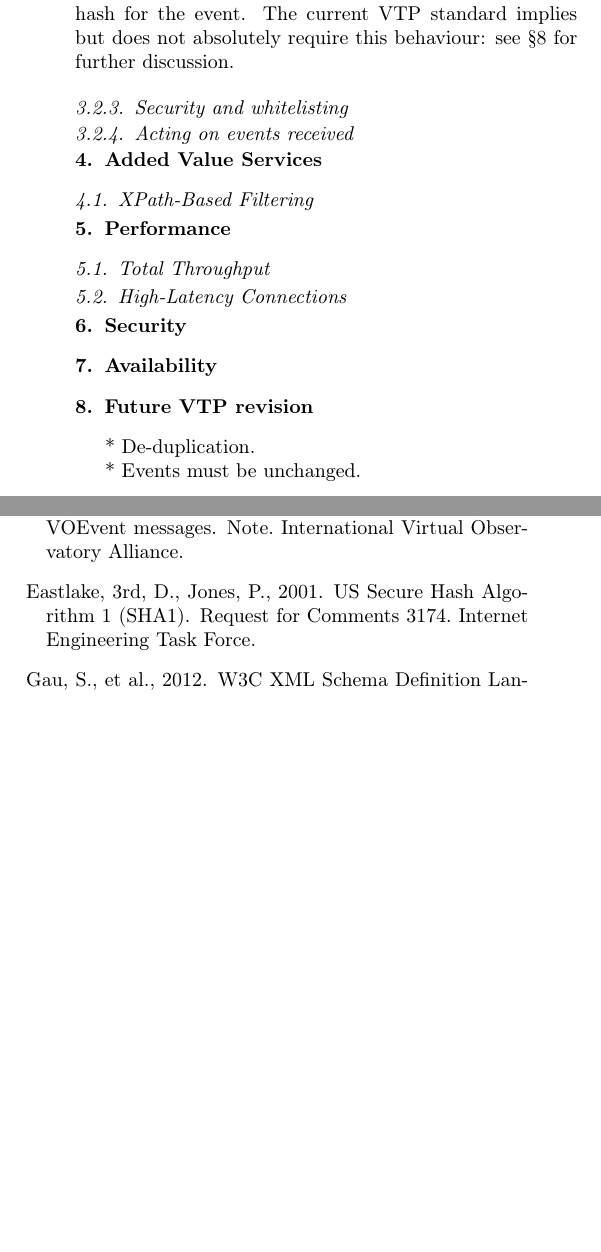
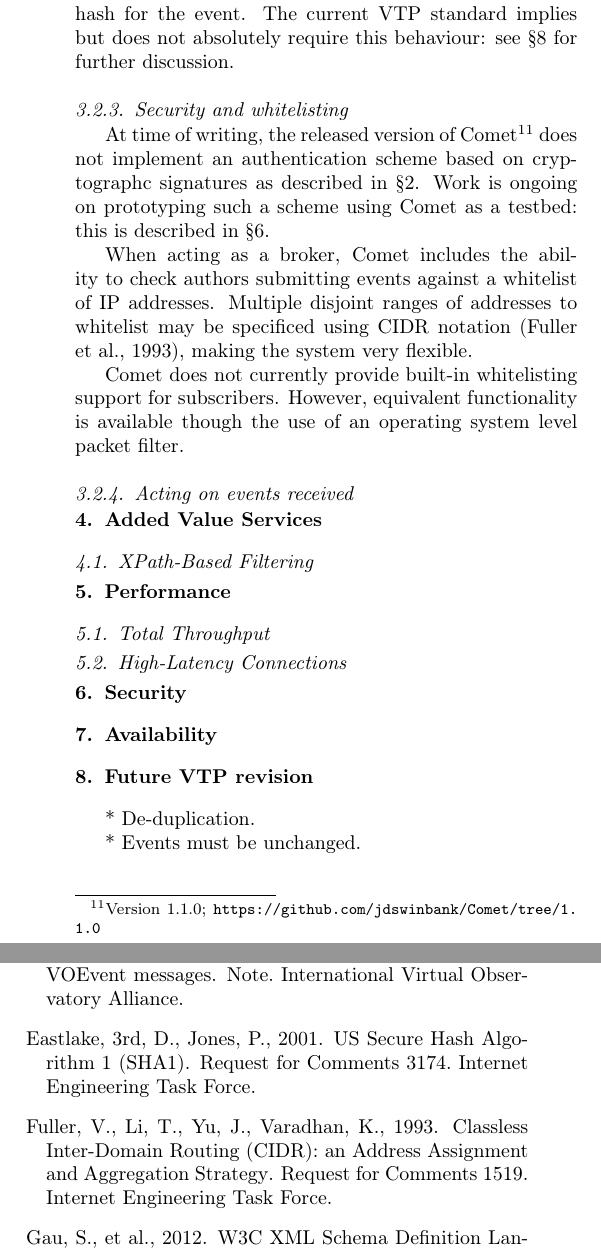
Before and after one commit to jdswinbank/Comet, a LaTeX paper (comet.tex, which reads comet.bib): two parts of the columns of page 6 of 6 before the commit and two parts of the columns of page 6 of 7 after it, joined at a grey line, cut so that both start at the same text, the shorter picture padded with empty space. Compiled offline with pdfLaTeX.

Commit message:
Whitelisting

```diff
--- a/comet.bib
+++ b/comet.bib
@@ -75,0 +81 @@
+            Aggregation Strategy}",
--- a/comet.tex
+++ b/comet.tex
@@ -532,6 +532,20 @@ see \S\ref{sec:futurevtp} for further discussion.
 \subsubsection{Security and whitelisting}
 \label{sec:design:security}
 
+At time of writing, the released version of Comet\footnote{Version 1.1.0;
+\url{https://github.com/jdswinbank/Comet/tree/1.1.0}} does not implement an
+authentication scheme based on cryptographc signatures as described in
+\S\ref{sec:vtp}. Work is ongoing on prototyping such a scheme using Comet as a
+testbed: this is described in \S\ref{sec:security}.
+
+When acting as a broker, Comet includes the ability to check authors
+submitting events against a whitelist of IP addresses. Multiple disjoint
+ranges of addresses to whitelist may be specificed using CIDR notation
+\citep{Fuller:1993}, making the system very flexible.
+
+Comet does not currently provide built-in whitelisting support for
+subscribers. However, equivalent functionality is available though the use of
+an operating system level packet filter.
 
 \subsubsection{Acting on events received}
 \label{sec:design:plugin}
```
Also changed, not shown: comet.bib (9 more changed lines).
